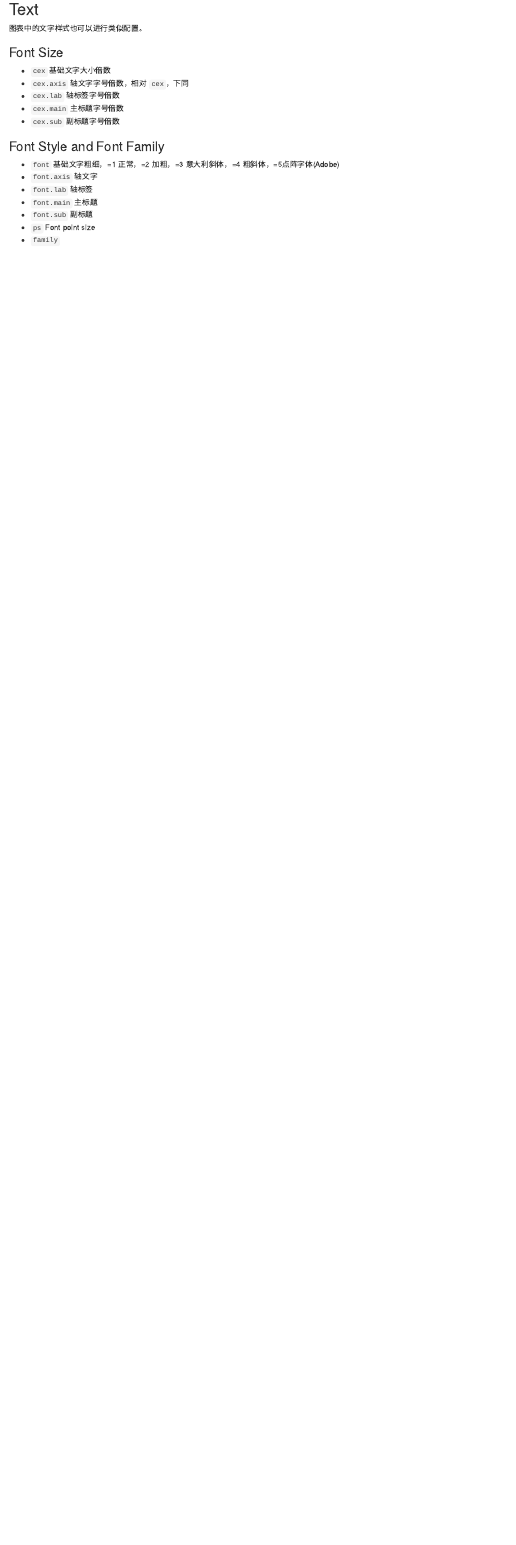
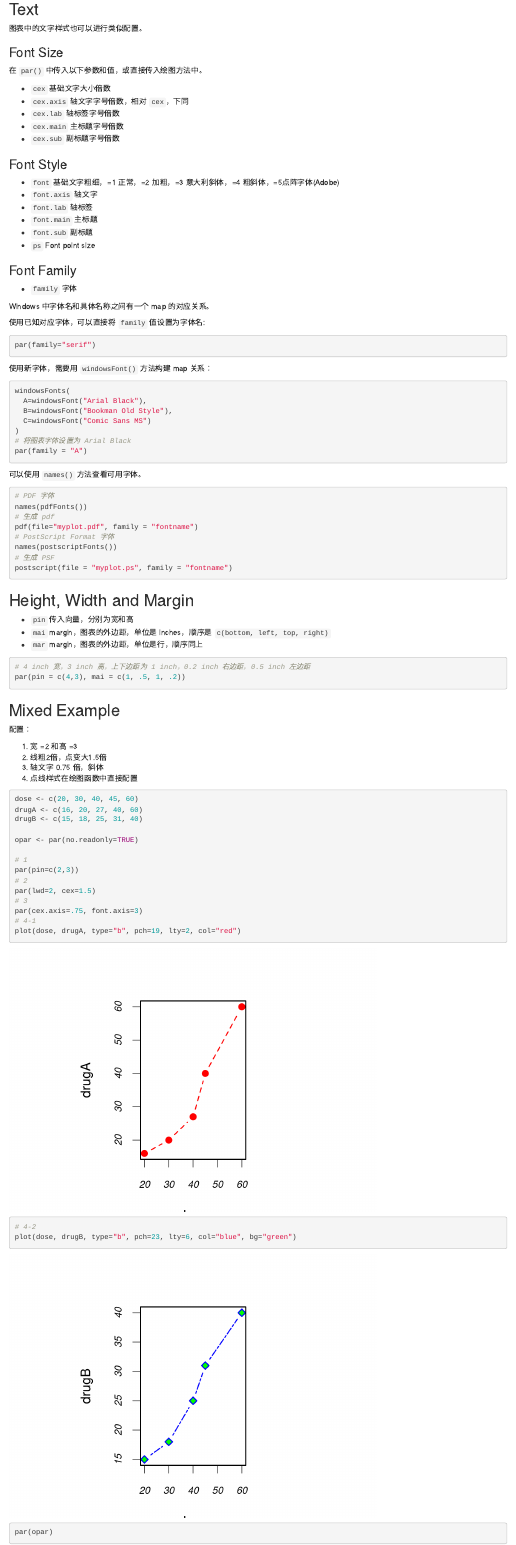
Before and after one commit to hengzhaohong/R-Learning, an R Markdown document (03-graphs.Rmd): the page in a window 1100 px wide, from 6740 px down before the commit and from 6790 px down after it, so that both start at the same text. Rendered offline with R 4.5, knitr and Pandoc, with nearby package versions.

````diff
--- a/03-graphs.Rmd
+++ b/03-graphs.Rmd
@@ -2,10 +2,11 @@
 title: "R Graphs"
 output:
   html_notebook:
+    code_folding: none
     df_print: paged
-    code_folding: none # 禁用代码折叠
-    theme: "yeti"
-    toc: true
+    number_sections: yes
+    theme: yeti
+    toc: yes
 ---
 
 ```{r include=FALSE}
@@ -131,13 +135,15 @@
 
 ### Font Size
 
+在 `par()` 中传入以下参数和值，或直接传入绘图方法中。
+
 * `cex` 基础文字大小倍数
 * `cex.axis` 轴文字字号倍数，相对 `cex`，下同
 * `cex.lab` 轴标签字号倍数
 * `cex.main` 主标题字号倍数
 * `cex.sub` 副标题字号倍数
 
-### Font Style and Font Family
+### Font Style
 
 * `font` 基础文字粗细，=1 正常，=2 加粗，=3 意大利斜体，=4 粗斜体，=5点阵字体(Adobe)
 * `font.axis` 轴文字
@@ -145,4 +151,80 @@
 * `font.main` 主标题
 * `font.sub` 副标题
 * `ps` Font point size
-* `family`
+
+### Font Family
+
+* `family` 字体
+
+Windows 中字体名和具体名称之间有一个 map 的对应关系。
+
+使用已知对应字体，可以直接将 `family` 值设置为字体名:
+
+```{r font-family, eval=FALSE}
+par(family="serif")
+```
+
+使用新字体，需要用 `windowsFont()` 方法构建 map 关系：
+
+```{r font-family-mapping-in-windows ,eval=FALSE}
+windowsFonts(
+  A=windowsFont("Arial Black"),
+  B=windowsFont("Bookman Old Style"),
+  C=windowsFont("Comic Sans MS")
+)
+# 将图表字体设置为 Arial Black
+par(family = "A")
+```
+
+可以使用 `names()` 方法查看可用字体。
+
+```{r view-avaliable-font-families, eval=FALSE}
+# PDF 字体
+names(pdfFonts())
+# 生成 pdf
+pdf(file="myplot.pdf", family = "fontname")
+# PostScript Format 字体
+names(postscriptFonts())
+# 生成 PSF
+postscript(file = "myplot.ps", family = "fontname")
+```
+
+## Height, Width and Margin
+
+* `pin` 传入向量，分别为宽和高
+* `mai` margin，图表的外边距，单位是 inches，顺序是 `c(bottom, left, top, right)`
+* `mar` margin，图表的外边距，单位是行，顺序同上
+
+```{r height-width-and-margin, eval=FALSE}
+# 4 inch 宽，3 inch 高，上下边距为 1 inch，0.2 inch 右边距，0.5 inch 左边距
+par(pin = c(4,3), mai = c(1, .5, 1, .2))
+```
+
+## Mixed Example
+
+配置：
+
+  1. 宽 =2 和高 =3
+  1. 线粗2倍，点变大1.5倍
+  1. 轴文字 0.75 倍，斜体
+  1. 点线样式在绘图函数中直接配置
+
+```{r mixed-example-gen-data-and-config}
+dose <- c(20, 30, 40, 45, 60)
+drugA <- c(16, 20, 27, 40, 60)
+drugB <- c(15, 18, 25, 31, 40)
+
+opar <- par(no.readonly=TRUE)
+
+# 1
+par(pin=c(2,3))
+# 2
+par(lwd=2, cex=1.5)
+# 3
+par(cex.axis=.75, font.axis=3)
+# 4-1
+plot(dose, drugA, type="b", pch=19, lty=2, col="red")
+# 4-2
+plot(dose, drugB, type="b", pch=23, lty=6, col="blue", bg="green")
+par(opar)
+```
````
Also changed, not shown: 03-graphs.nb.html, 03-graphs.Rmd (11 more changed lines), 1 other file.
